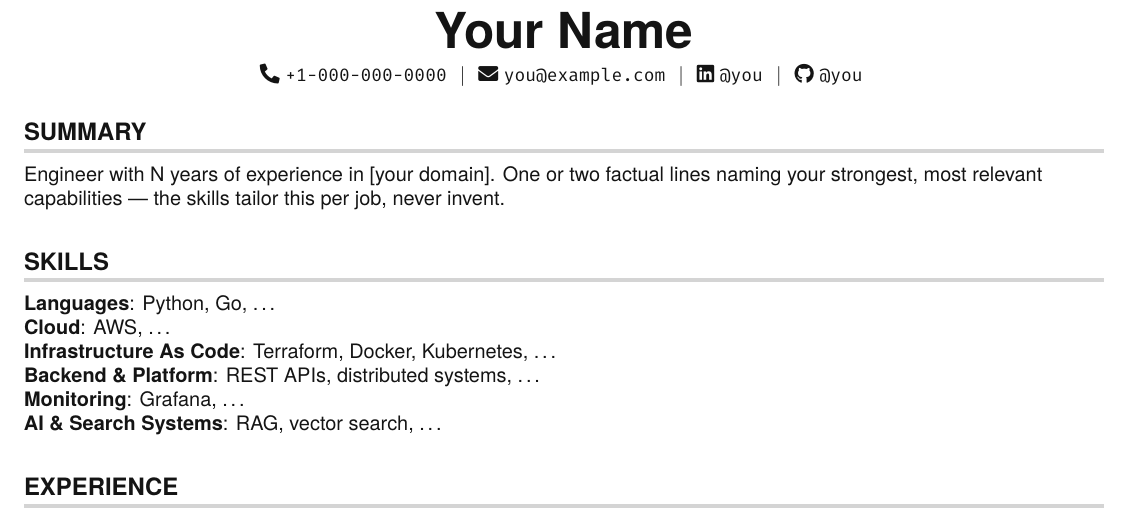
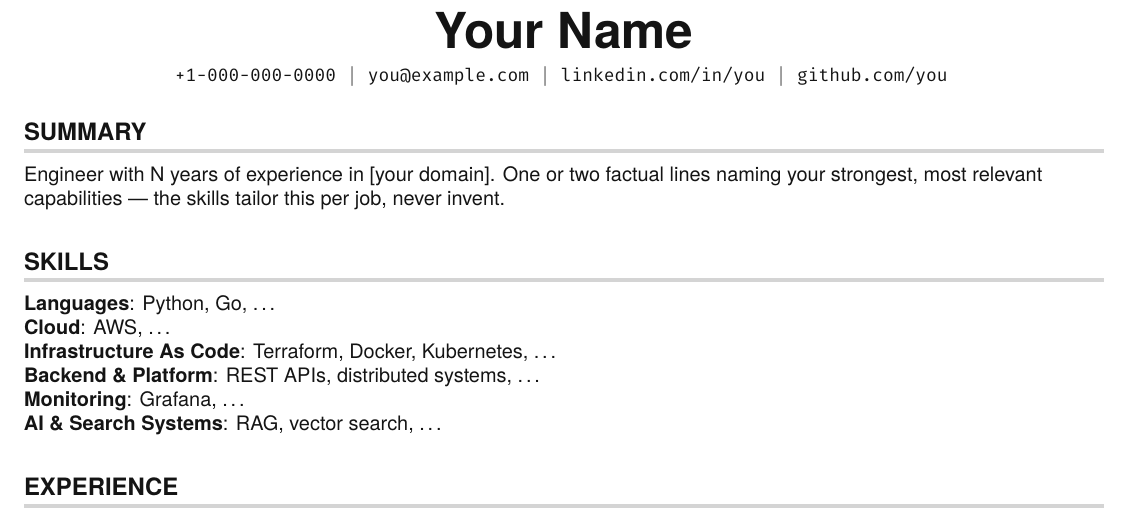
Before and after one commit to rohit1223/jobforge, a LaTeX CV (examples/master/resume.example.tex): part of the page, cut so that both start at the same text. Compiled offline with pdfLaTeX.

Commit message:
feat: plain-text contact header + ATS contact-extraction gate
The template's FontAwesome icons extract as junk bytes (U+0084, #, i-diaeresis,
section sign) in pdftotext, and the LinkedIn/GitHub URLs lived only in href
targets, so no shipped resume's extracted text contained them - an ATS building
the candidate profile could not see the profile links and could mis-key the
email behind the leading garbage byte.

- Template header now shows full plain-text URLs (linkedin.com/in/...,
  github.com/...) wrapped in href; icons and the fontawesome5 dependency are
  removed.
- compile-resume.sh gains a contact-block check on the extracted text: fails
  (exit 3) on control/C1 junk bytes, a missing email, or a profile domain that
  is linked in the .tex but absent from the visible header text.
- pdftotext failure is now a hard error and stale .txt files are removed
  first, so a stale extraction can never silently back the ATS self-check.

```diff
--- a/examples/master/resume.example.tex
+++ b/examples/master/resume.example.tex
@@ -23,7 +23,6 @@
 \usepackage{fancyhdr}
 \usepackage[english]{babel}
 \usepackage{tabularx}
-\usepackage{fontawesome5}
 \usepackage[scale=0.90,lf]{FiraMono}
 \usepackage{contour}
 \usepackage[normalem]{ulem}
@@ -105,10 +104,13 @@
 %----------HEADING----------
 \begin{center}
     \textbf{\Huge Your Name} \\ \vspace{5pt}
-    \small \faPhone*\ \texttt{+1-000-000-0000} \hspace{1pt} $|$
-    \hspace{1pt} \faEnvelope\ \texttt{you@example.com} \hspace{1pt} $|$
-    \hspace{1pt} \faLinkedin\ \href{https://www.linkedin.com/in/you}{\texttt{@you}} \hspace{1pt} $|$
-    \hspace{1pt} \faGithub\ \href{https://github.com/you}{\texttt{@you}} \hspace{1pt} \\ \vspace{-3pt}
+    % Plain-text contact line: icon glyphs extract as junk bytes in pdftotext/ATS
+    % parsers, and URLs hidden behind \href anchor text never reach the extracted
+    % text. Keep the visible text a full, parseable URL.
+    \small \texttt{+1-000-000-0000} \hspace{1pt} $|$
+    \hspace{1pt} \texttt{you@example.com} \hspace{1pt} $|$
+    \hspace{1pt} \href{https://www.linkedin.com/in/you}{\texttt{linkedin.com/in/you}} \hspace{1pt} $|$
+    \hspace{1pt} \href{https://github.com/you}{\texttt{github.com/you}} \hspace{1pt} \\ \vspace{-3pt}
 \end{center}
 
 %-----------SUMMARY-----------
```
Also changed, not shown: 2 other files.
